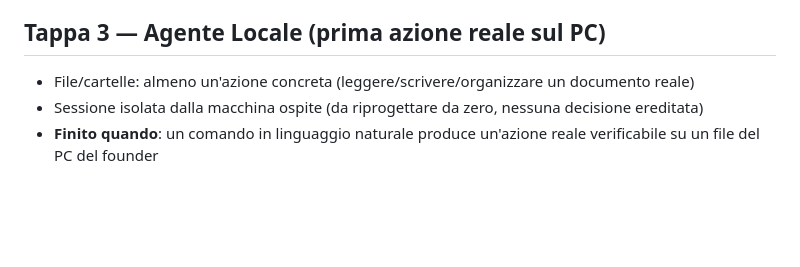
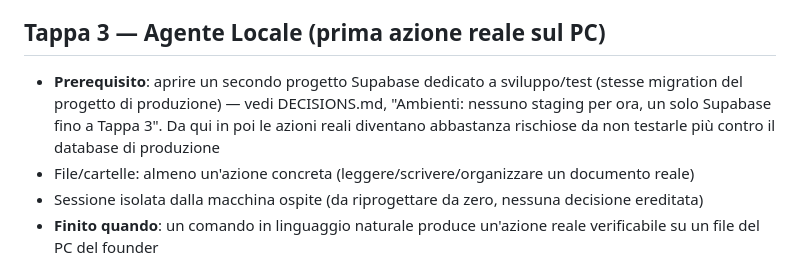
Before and after one commit to ghila1997/eidos2, a Markdown page: ROADMAP.md, the part around the change. Rendered like a GitHub page; blank space fills up the shorter version.

```diff
--- a/ROADMAP.md
+++ b/ROADMAP.md
@@ -40,6 +40,10 @@
 
 ## Tappa 3 — Agente Locale (prima azione reale sul PC)
 
+- **Prerequisito**: aprire un secondo progetto Supabase dedicato a sviluppo/test (stesse
+  migration del progetto di produzione) — vedi DECISIONS.md, "Ambienti: nessuno staging per
+  ora, un solo Supabase fino a Tappa 3". Da qui in poi le azioni reali diventano abbastanza
+  rischiose da non testarle più contro il database di produzione
 - File/cartelle: almeno un'azione concreta (leggere/scrivere/organizzare un documento reale)
 - Sessione isolata dalla macchina ospite (da riprogettare da zero, nessuna decisione ereditata)
 - **Finito quando**: un comando in linguaggio naturale produce un'azione reale verificabile su
```
Also changed, not shown: DECISIONS.md (+28 -0 lines).
